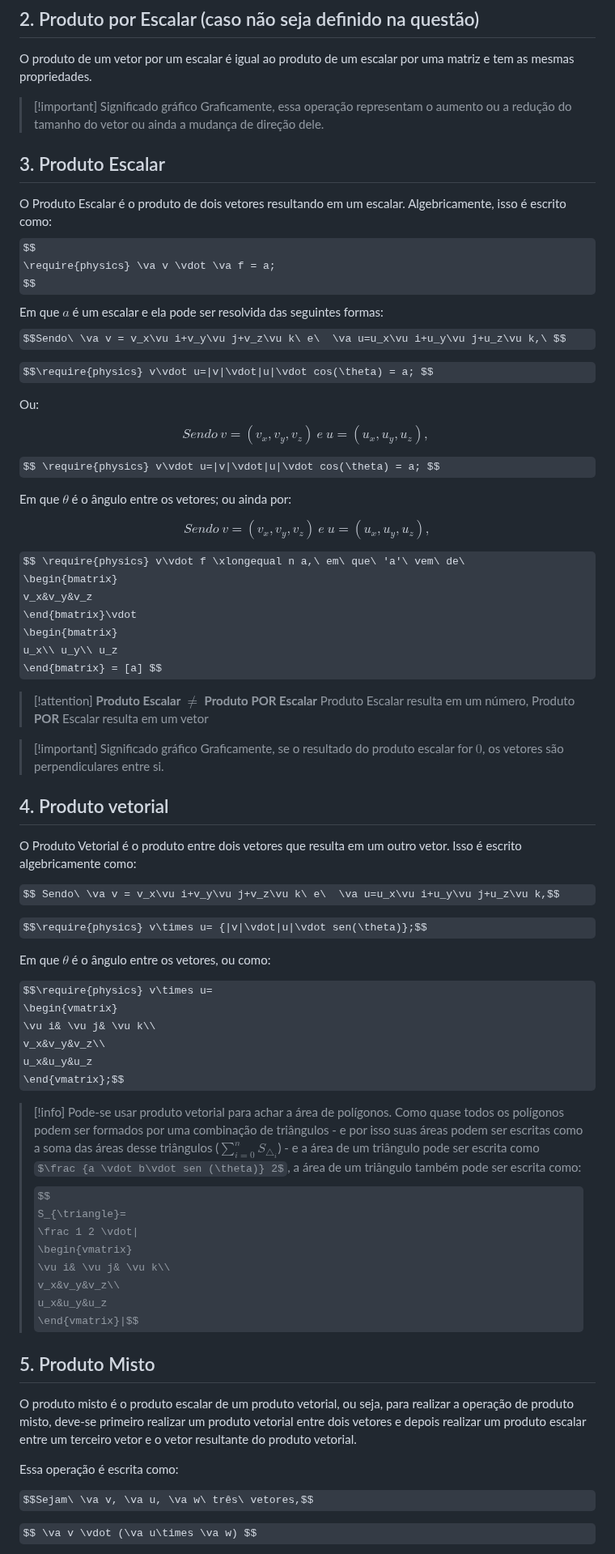
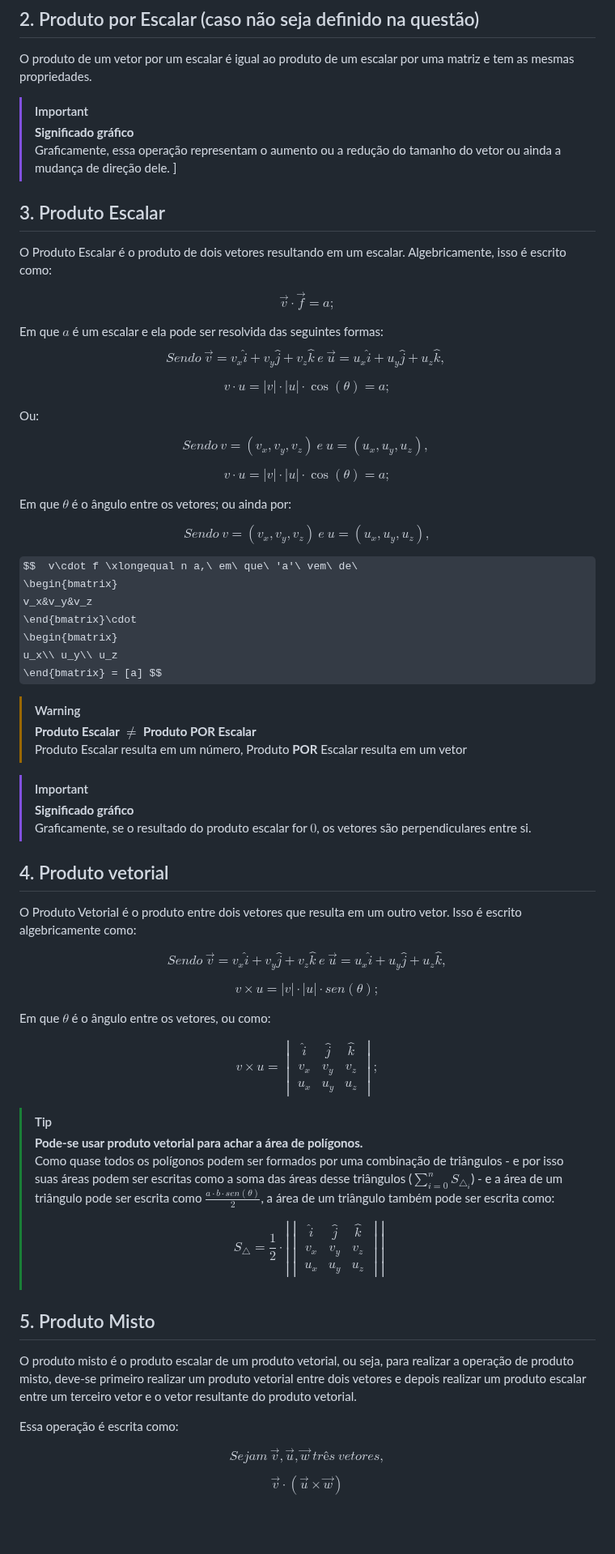
Before and after one commit to Nicky-Name05/Monitoria_algebra_linear, a Markdown page: Operações Vetoriais.md, the part around one of its changes. Shown at 81% size. Drawn GitHub-style; some formulas as TeX source; blank space fills up the shorter version.

```diff
--- a/Operações Vetoriais.md
+++ b/Operações Vetoriais.md
@@ -50,64 +53,70 @@ Outra representação da soma de vetores Regra do Triângulo e a Regra do Parale
 ## 2. Produto por Escalar (caso não seja definido na questão)
 O produto de um vetor por um escalar é igual ao produto de um escalar por uma matriz e tem as mesmas propriedades.
 
->[!important] Significado gráfico
+>[!important]
+>**Significado gráfico**\
 >Graficamente, essa operação representam o aumento ou a redução do tamanho do vetor ou ainda a mudança de direção dele.
+>]
 ## 3. Produto Escalar
 O Produto Escalar é o produto de dois vetores resultando em um escalar. Algebricamente, isso é escrito como:
-$$
-\require{physics} \va v \vdot \va f = a;
-$$
+
+$$ \overrightarrow v \cdot \overrightarrow f = a;$$
+
 Em que $a$ é um escalar e ela pode ser resolvida das seguintes formas:
-$$Sendo\ \va v = v_x\vu i+v_y\vu j+v_z\vu k\ e\  \va u=u_x\vu i+u_y\vu j+u_z\vu k,\ $$
+$$Sendo\ \overrightarrow v = v_x\hat i+v_y\hat j+v_z \hat k\ e\  \overrightarrow u=u_x\hat i+u_y\hat j+u_z\hat k,\ $$
 
-$$\require{physics} v\vdot u=|v|\vdot|u|\vdot cos(\theta) = a; $$
+$$ v\cdot u=|v|\cdot|u|\cdot \cos(\theta) = a; $$
 
  Ou:
 
 $$Sendo\  v = (v_x,v_y,v_z)\ e\ u=(u_x,u_y,u_z),\ $$
 
-$$ \require{physics} v\vdot u=|v|\vdot|u|\vdot cos(\theta) = a; $$
+$$  v\cdot u=|v|\cdot|u|\cdot  \cos(\theta) = a; $$
 
 Em que $\theta$ é o ângulo entre os vetores; ou ainda por:
 
 $$Sendo\  v = (v_x,v_y,v_z)\ e\ u=(u_x,u_y,u_z),$$
 
-$$ \require{physics} v\vdot f \xlongequal n a,\ em\ que\ 'a'\ vem\ de\
+$$  v\cdot f \xlongequal n a,\ em\ que\ 'a'\ vem\ de\
 \begin{bmatrix}
 v_x&v_y&v_z
-\end{bmatrix}\vdot
+\end{bmatrix}\cdot
 \begin{bmatrix}
 u_x\\ u_y\\ u_z
 \end{bmatrix} = [a] $$
 
->[!attention] **Produto Escalar** $\ne$ **Produto POR Escalar**
+>[!warning]
+>**Produto Escalar** $\ne$ **Produto POR Escalar**\
 >Produto Escalar resulta em um número, Produto **POR** Escalar resulta em um vetor
 
->[!important] Significado gráfico
+>[!important]
+>**Significado gráfico**\
 >Graficamente, se o resultado do produto escalar for $0$, os vetores são perpendiculares entre si.
+>
 ## 4. Produto vetorial
 O Produto Vetorial é o produto entre dois vetores que resulta em um outro vetor. Isso é escrito algebricamente como:
 
-$$ Sendo\ \va v = v_x\vu i+v_y\vu j+v_z\vu k\ e\  \va u=u_x\vu i+u_y\vu j+u_z\vu k,$$
+$$ Sendo\ \overrightarrow v = v_x\hat i+v_y\hat j+v_z\hat k\ e\  \overrightarrow u=u_x\hat i+u_y\hat j+u_z\hat k,$$
 
-$$\require{physics} v\times u= {|v|\vdot|u|\vdot sen(\theta)};$$
+$$ v\times u= {|v|\cdot|u|\cdot sen(\theta)};$$
 
 Em que $\theta$ é o ângulo entre os vetores, ou como:
 
-$$\require{physics} v\times u=
+$$ v\times u=
 \begin{vmatrix}
-\vu i& \vu j& \vu k\\
+\hat i& \hat j& \hat k\\
 v_x&v_y&v_z\\
 u_x&u_y&u_z
 \end{vmatrix};$$
 
->[!info] Pode-se usar produto vetorial para achar a área de polígonos.
->Como quase todos os polígonos podem ser formados por uma combinação de triângulos - e por isso suas áreas podem ser escritas como a soma das áreas desse triângulos ($\sum_{i=0}^n S_{\triangle_i}$) - e a área de um triângulo pode ser escrita como $\frac {a \vdot b\vdot sen (\theta)} 2$, a área de um triângulo também pode ser escrita como:
->$$
-S_{\triangle}=
-\frac 1 2 \vdot|
+>[!tip]
+>**Pode-se usar produto vetorial para achar a área de polígonos.**\
+>Como quase todos os polígonos podem ser formados por uma combinação de triângulos - e por isso suas áreas podem ser escritas como a soma das áreas desse triângulos ($\sum_{i=0}^n S_{\triangle_i}$) - e a área de um triângulo pode ser escrita como $\frac {a \cdot b\cdot sen (\theta)} 2$, a área de um triângulo também pode ser escrita como:
+>
+>$$ S_{\triangle}=
+\frac 1 2 \cdot|
 \begin{vmatrix}
-\vu i& \vu j& \vu k\\
+\hat i& \hat j& \hat k\\
 v_x&v_y&v_z\\
 u_x&u_y&u_z
 \end{vmatrix}|$$
@@ -117,7 +126,7 @@ O produto misto é o produto escalar de um produto vetorial, ou seja, para reali
 
 Essa operação é escrita como:
 
-$$Sejam\ \va v, \va u, \va w\ três\ vetores,$$
+$$Sejam\ \overrightarrow v, \overrightarrow u, \overrightarrow w\ três\ vetores,$$
 
-$$ \va v \vdot (\va u\times \va w) $$
+$$ \overrightarrow v \cdot (\overrightarrow u\times \overrightarrow w) $$
 
```
Also changed, not shown: other parts of Operações Vetoriais.md (+15 -10 lines).
